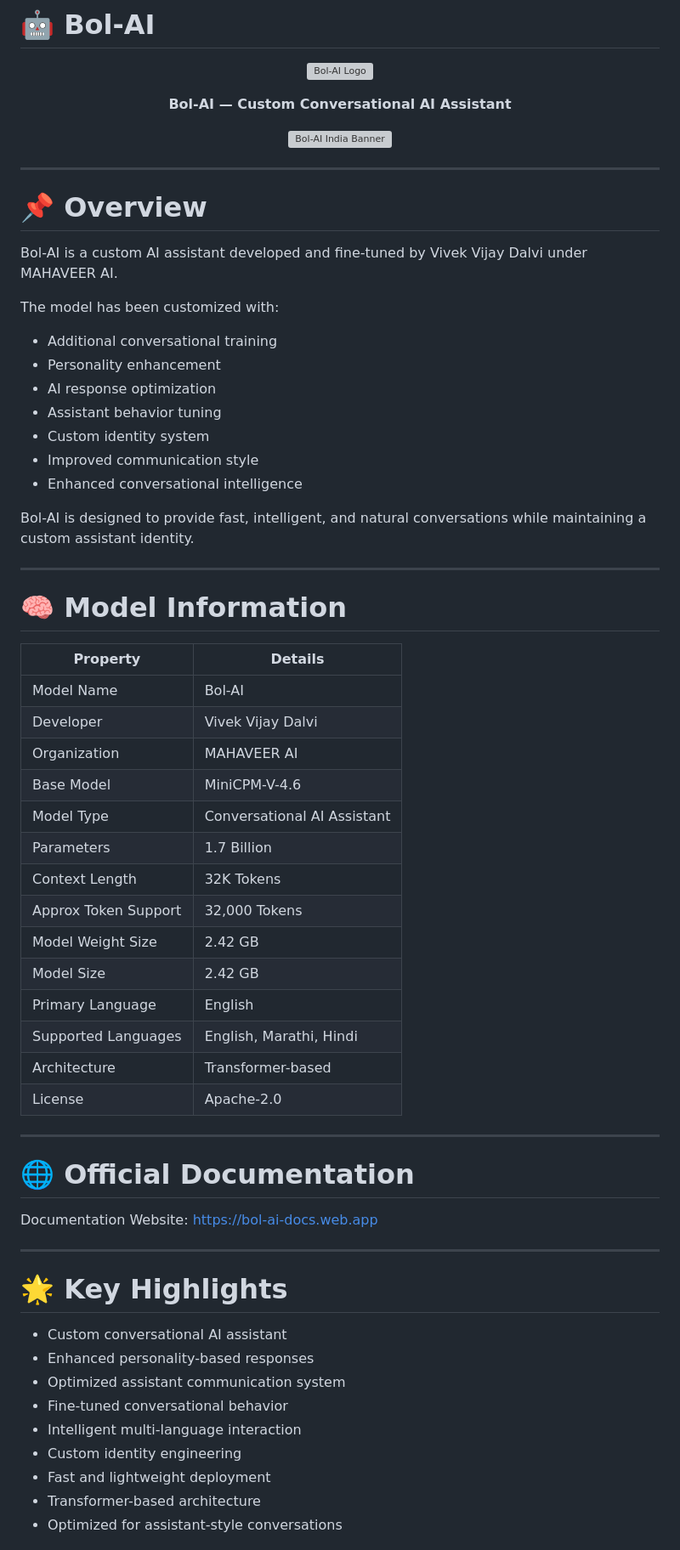
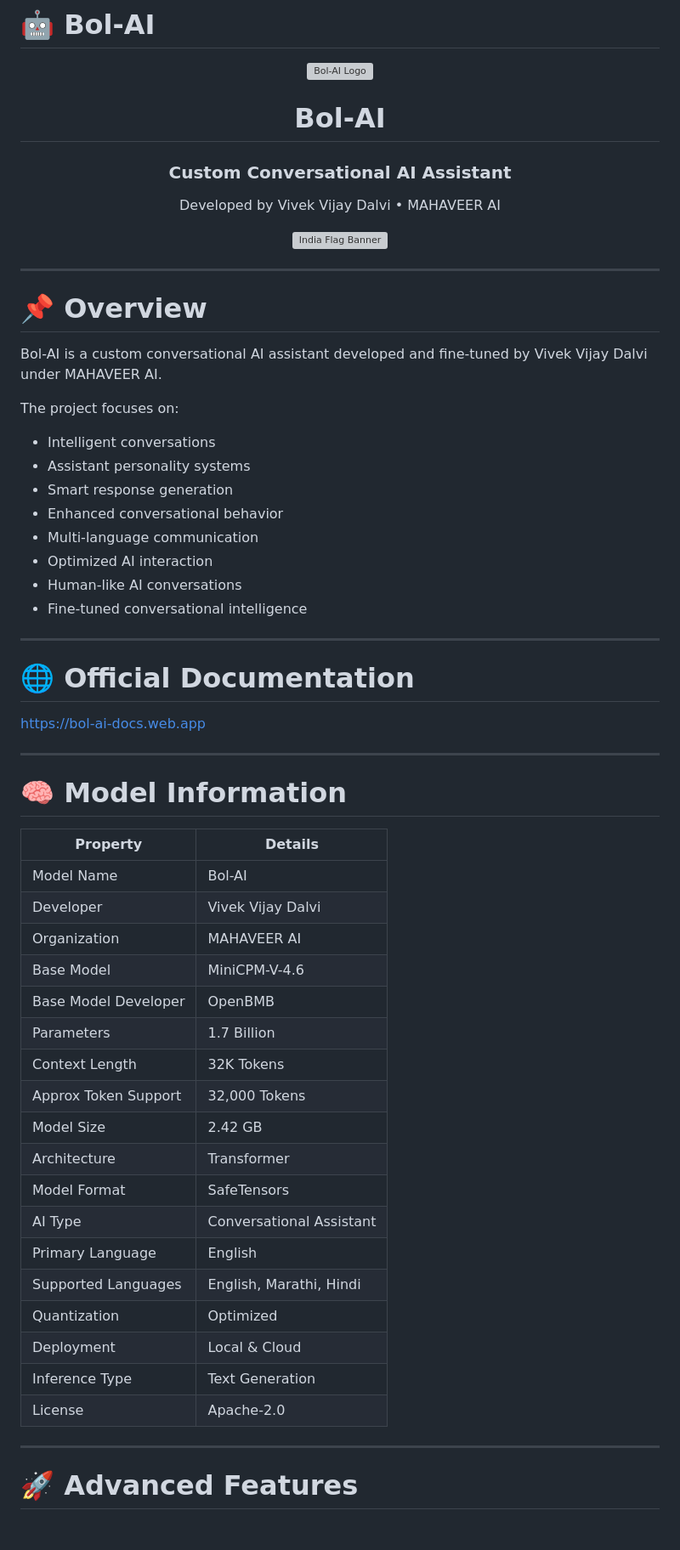
Before and after one commit to vivekdalvi147-prog/Need-code-for-developr-, a Markdown page: README.md, the part around one of its changes. Shown at 85% size. Rendered like a GitHub page; blank space fills up the shorter version; grey boxes are pictures that could not be loaded.

Commit message:
Revise README for improved clarity and details
Updated README to enhance clarity and structure, including model information and usage examples.

```diff
--- a/README.md
+++ b/README.md
@@ -4,71 +4,68 @@
   <img src="https://i.ibb.co/s9X3yR1f/In-Shot-20260117-214933669.jpg" width="220" alt="Bol-AI Logo"/>
 </p>
 
+<h1 align="center">Bol-AI</h1>
+
+<h3 align="center">
+Custom Conversational AI Assistant
+</h3>
+
 <p align="center">
-  <b>Bol-AI — Custom Conversational AI Assistant</b>
+  Developed by Vivek Vijay Dalvi • MAHAVEER AI
 </p>
 
 <p align="center">
-  <img src="https://i.ibb.co/67Y0XcyV/v-1.png" width="320" alt="Bol-AI India Banner"/>
+  <img src="https://i.ibb.co/67Y0XcyV/v-1.png" width="750" alt="India Flag Banner"/>
 </p>
 
 ---
 
 # 📌 Overview
 
-Bol-AI is a custom AI assistant developed and fine-tuned by Vivek Vijay Dalvi under MAHAVEER AI.
+Bol-AI is a custom conversational AI assistant developed and fine-tuned by Vivek Vijay Dalvi under MAHAVEER AI.
 
-The model has been customized with:
+The project focuses on:
+- Intelligent conversations
+- Assistant personality systems
+- Smart response generation
+- Enhanced conversational behavior
+- Multi-language communication
+- Optimized AI interaction
+- Human-like AI conversations
+- Fine-tuned conversational intelligence
 
-* Additional conversational training
-* Personality enhancement
-* AI response optimization
-* Assistant behavior tuning
-* Custom identity system
-* Improved communication style
-* Enhanced conversational intelligence
+---
 
-Bol-AI is designed to provide fast, intelligent, and natural conversations while maintaining a custom assistant identity.
+# 🌐 Official Documentation
+
+https://bol-ai-docs.web.app
 
 ---
 
 # 🧠 Model Information
 
-| Property             | Details                     |
-| -------------------- | --------------------------- |
-| Model Name           | Bol-AI                      |
-| Developer            | Vivek Vijay Dalvi           |
-| Organization         | MAHAVEER AI                 |
-| Base Model           | MiniCPM-V-4.6               |
-| Model Type           | Conversational AI Assistant |
-| Parameters           | 1.7 Billion                 |
-| Context Length       | 32K Tokens                  |
-| Approx Token Support | 32,000 Tokens               |
-| Model Weight Size    | 2.42 GB                     |
-| Model Size           | 2.42 GB                     |
-| Primary Language     | English                     |
-| Supported Languages  | English, Marathi, Hindi     |
-| Architecture         | Transformer-based           |
-| License              | Apache-2.0                  |
+| Property | Details |
+|---|---|
+| Model Name | Bol-AI |
+| Developer | Vivek Vijay Dalvi |
+| Organization | MAHAVEER AI |
+| Base Model | MiniCPM-V-4.6 |
+| Base Model Developer | OpenBMB |
+| Parameters | 1.7 Billion |
+| Context Length | 32K Tokens |
+| Approx Token Support | 32,000 Tokens |
+| Model Size | 2.42 GB |
+| Architecture | Transformer |
+| Model Format | SafeTensors |
+| AI Type | Conversational Assistant |
+| Primary Language | English |
+| Supported Languages | English, Marathi, Hindi |
+| Quantization | Optimized |
+| Deployment | Local & Cloud |
+| Inference Type | Text Generation |
+| License | Apache-2.0 |
 
 ---
 
-# 🌐 Official Documentation
+# 🚀 Advanced Features
 
-Documentation Website:
-[https://bol-ai-docs.web.app](https://bol-ai-docs.web.app)
-
----
-
-# 🌟 Key Highlights
-
-* Custom conversational AI assistant
-* Enhanced personality-based responses
-* Optimized assistant communication system
-* Fine-tuned conversational behavior
-* Intelligent multi-language interaction
-* Custom identity engineering
-* Fast and lightweight deployment
-* Transformer-based architecture
-* Optimized for assistant-style conversations
-
```
Also changed, not shown: other parts of README.md (+105 -156 lines).
